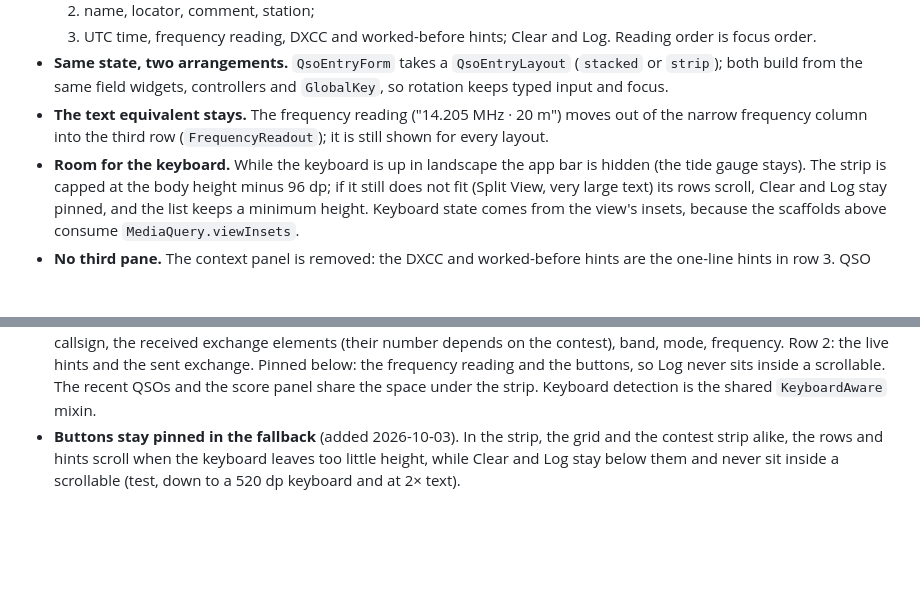
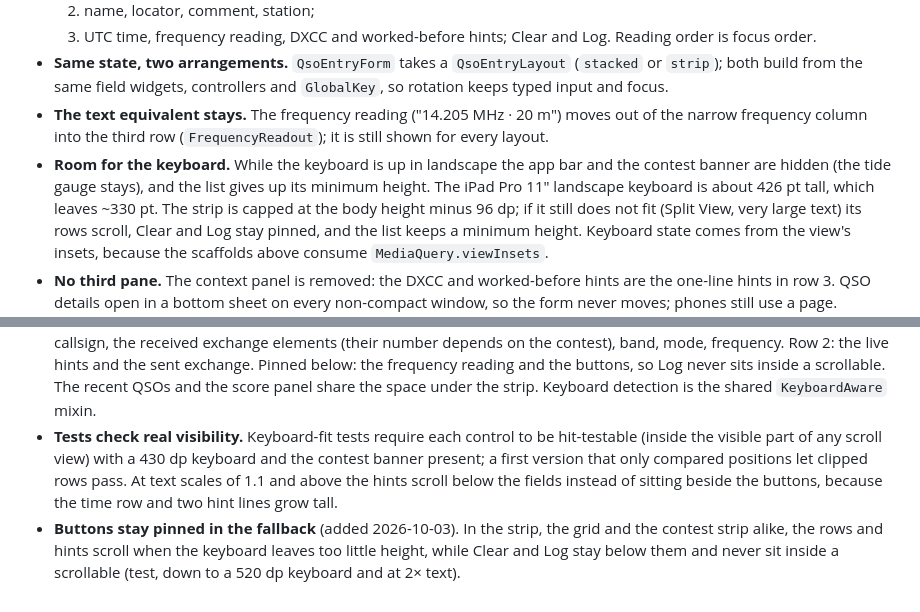
Before and after one commit to ceotjoe/tideline, a Markdown page: docs/adr/0020-landscape-entry-strip.md, 2 parts joined by grey strips. Rendered like a GitHub page; blank space fills up the shorter version.

Commit message:
docs: banner and test notes for the landscape entry strip
Co-Authored-By: Claude Sonnet 5.5 <noreply@anthropic.com>

```diff
--- a/docs/adr/0020-landscape-entry-strip.md
+++ b/docs/adr/0020-landscape-entry-strip.md
@@ -20,7 +20,8 @@
   same field widgets, controllers and `GlobalKey`, so rotation keeps typed input and focus.
 - **The text equivalent stays.** The frequency reading ("14.205 MHz · 20 m") moves out of the narrow frequency column
   into the third row (`FrequencyReadout`); it is still shown for every layout.
-- **Room for the keyboard.** While the keyboard is up in landscape the app bar is hidden (the tide gauge stays). The
+- **Room for the keyboard.** While the keyboard is up in landscape the app bar and the contest banner are hidden (the tide gauge stays), and the
+  list gives up its minimum height. The iPad Pro 11" landscape keyboard is about 426 pt tall, which leaves ~330 pt. The
   strip is capped at the body height minus 96 dp; if it still does not fit (Split View, very large text) its rows scroll,
   Clear and Log stay pinned, and the list keeps a minimum height. Keyboard state comes from the view's insets, because the scaffolds above consume
   `MediaQuery.viewInsets`.
@@ -47,6 +48,10 @@
   live hints and the sent exchange. Pinned below: the frequency reading and the buttons, so Log never sits inside a
   scrollable. The recent QSOs and the score panel share the space under the strip. Keyboard detection is the shared
   `KeyboardAware` mixin.
+- **Tests check real visibility.** Keyboard-fit tests require each control to be hit-testable (inside the visible part of
+  any scroll view) with a 430 dp keyboard and the contest banner present; a first version that only compared
+  positions let clipped rows pass. At text scales of 1.1 and above the hints scroll below the fields instead of sitting
+  beside the buttons, because the time row and two hint lines grow tall.
 - **Buttons stay pinned in the fallback** (added 2026-10-03). In the strip, the grid and the contest strip alike, the
   rows and hints scroll when the keyboard leaves too little height, while Clear and Log stay below them and never sit
   inside a scrollable (test, down to a 520 dp keyboard and at 2× text).
```
Also changed, not shown: CHANGELOG.md (+3 -0 lines).
